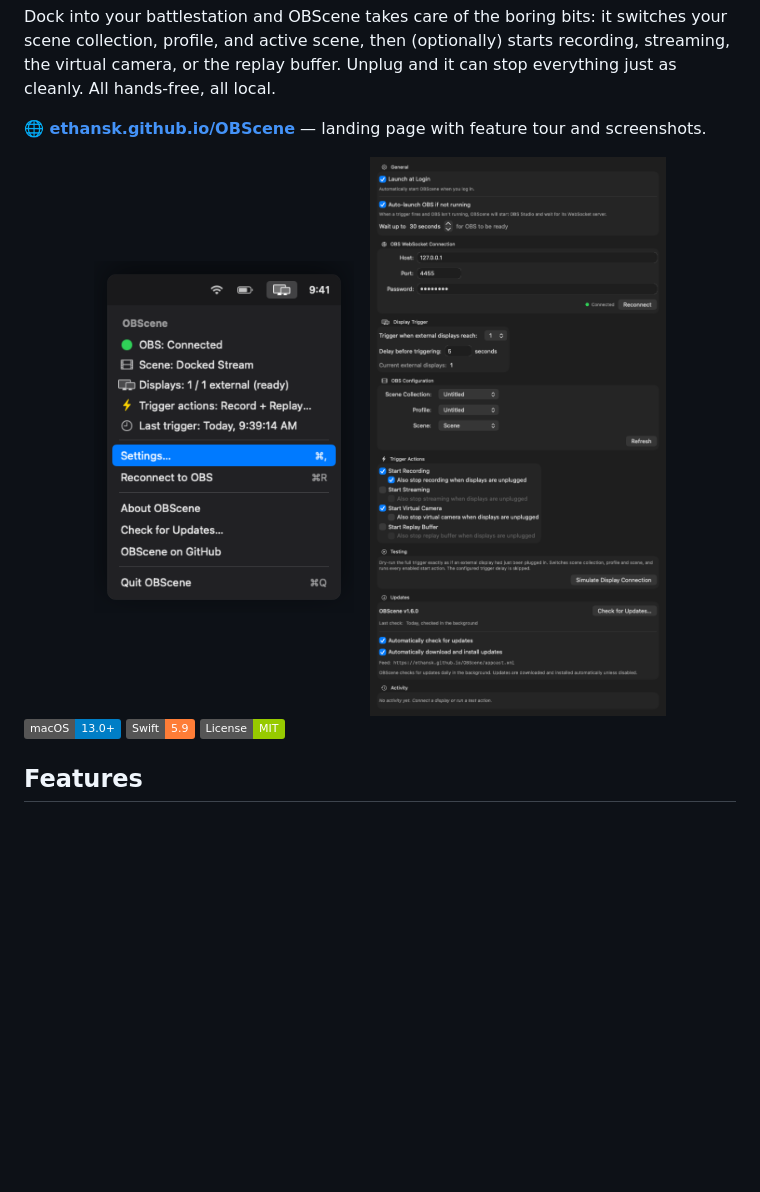
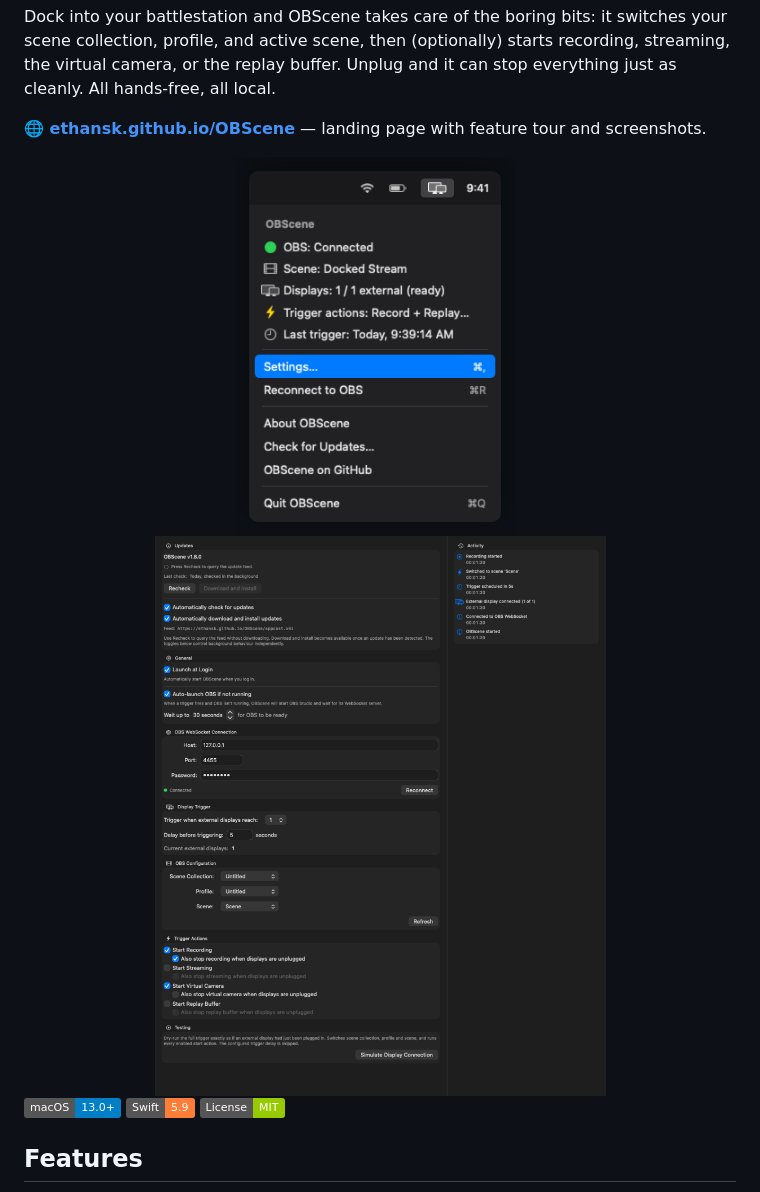
Before and after one commit to EthanSK/OBScene, a Markdown page: README.md, the part around the change. Drawn GitHub-style; pictures changed too: Resources/screenshot-settings.png; badges without logos; blank space fills up the shorter version.

```diff
--- a/README.md
+++ b/README.md
@@ -7,9 +7,9 @@ Dock into your battlestation and OBScene takes care of the boring bits: it switc
 **🌐 [ethansk.github.io/OBScene](https://ethansk.github.io/OBScene/)** — landing page with feature tour and screenshots.
 
 <div align="center">
-  <img src="Resources/screenshot-menubar.png" alt="OBScene menu bar dropdown" width="260">
+  <img src="Resources/screenshot-menubar.png" alt="OBScene menu bar dropdown" width="280">
   &nbsp;
-  <img src="Resources/screenshot-settings.png" alt="OBScene settings window" width="520">
+  <img src="Resources/screenshot-settings.png" alt="OBScene settings window" width="640">
 </div>
 
 ![macOS](https://img.shields.io/badge/macOS-13.0%2B-blue)
```
Also changed, not shown: site/assets/screenshot-settings.png, 3 other files.
